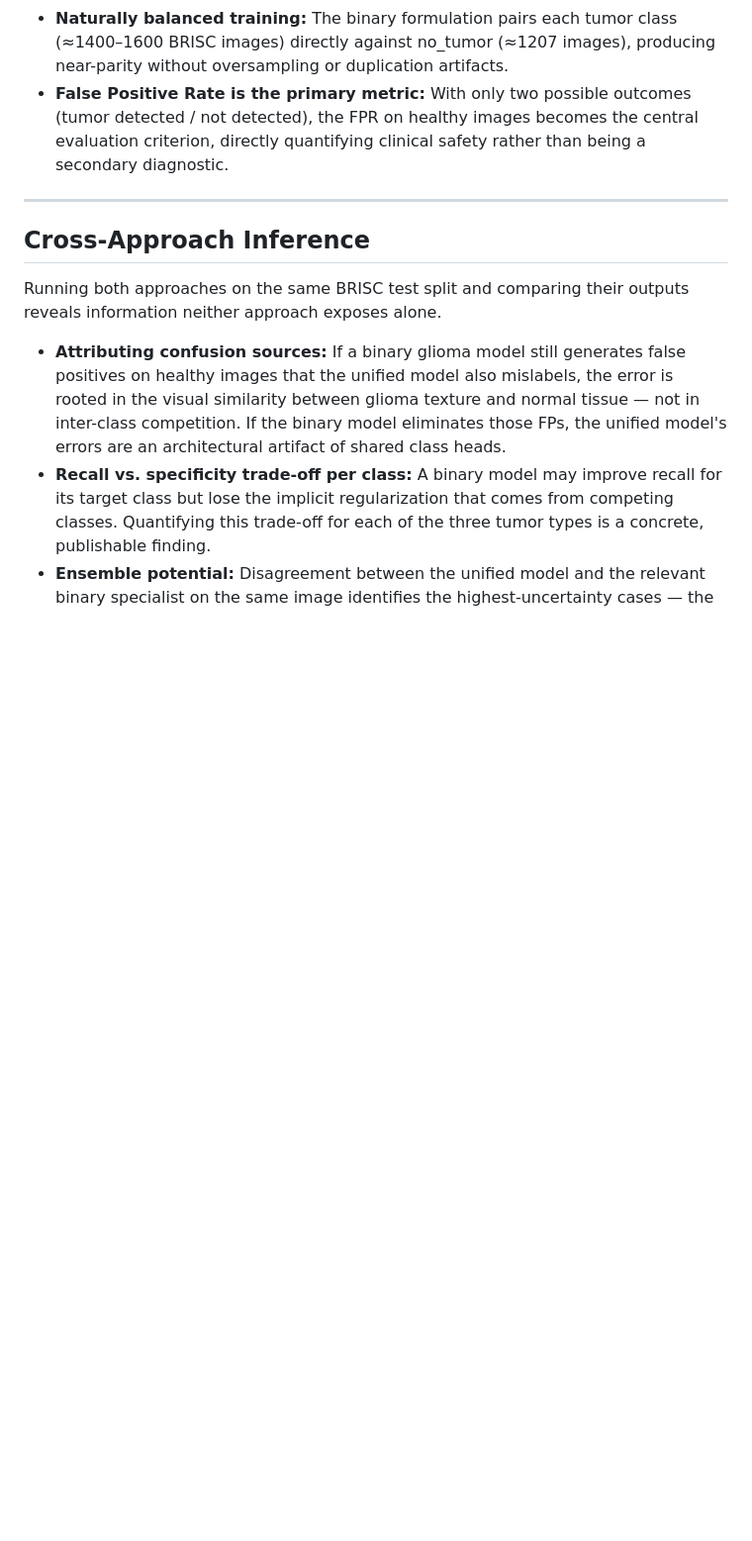
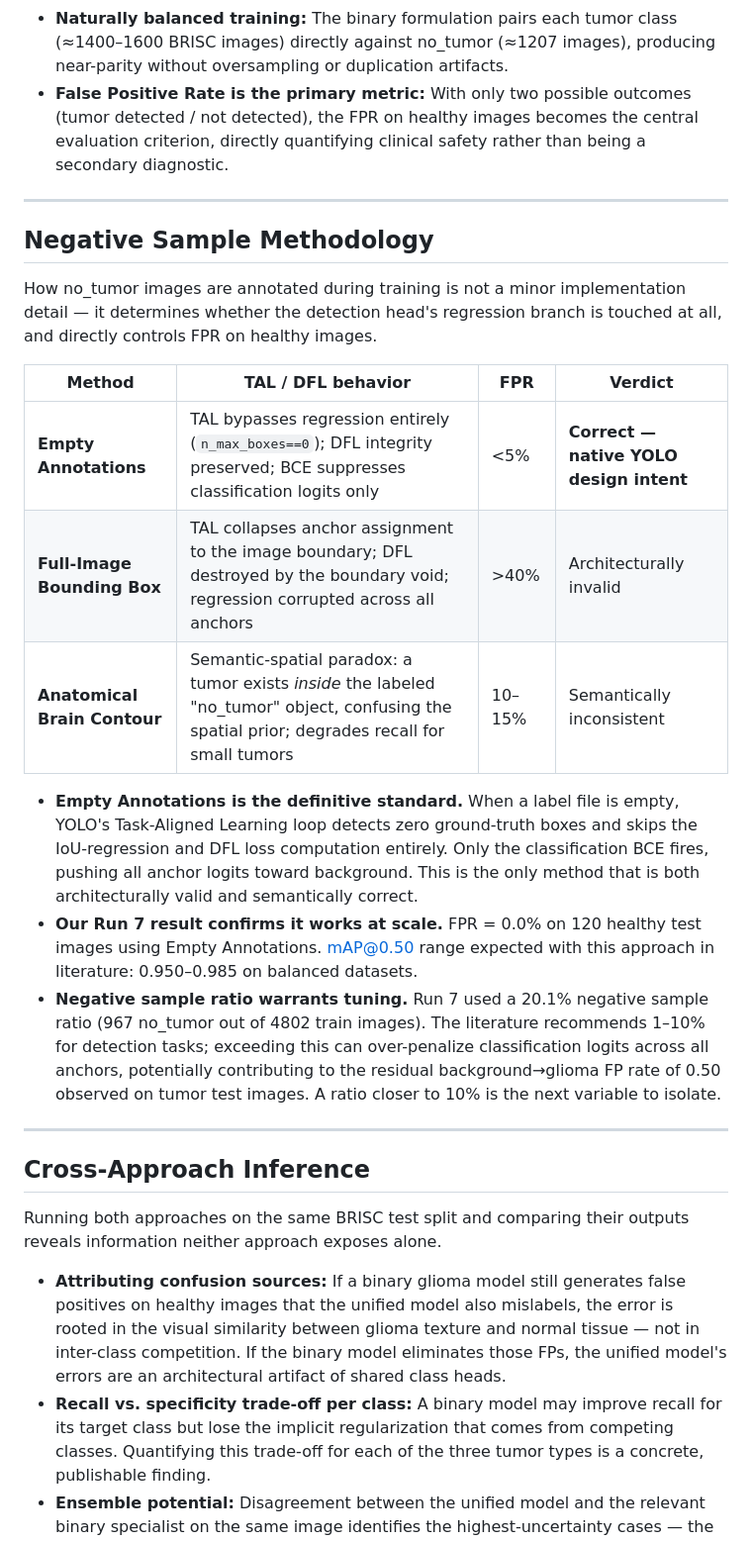
Before and after one commit to Lagoass/YoloBrainTumorDetector, a Markdown page: informative/research_directions.md, the part around the change. Shown at 99% size. Drawn GitHub-style; blank space fills up the shorter version.

```diff
--- a/informative/research_directions.md
+++ b/informative/research_directions.md
@@ -24,6 +24,22 @@ Three independent YOLOv11s detectors, one per tumor class: **glioma vs. no_tumor
 
 ---
 
+## Negative Sample Methodology
+
+How no_tumor images are annotated during training is not a minor implementation detail — it determines whether the detection head's regression branch is touched at all, and directly controls FPR on healthy images.
+
+| Method | TAL / DFL behavior | FPR | Verdict |
+|---|---|---|---|
+| **Empty Annotations** | TAL bypasses regression entirely (`n_max_boxes==0`); DFL integrity preserved; BCE suppresses classification logits only | <5% | **Correct — native YOLO design intent** |
+| **Full-Image Bounding Box** | TAL collapses anchor assignment to the image boundary; DFL destroyed by the boundary void; regression corrupted across all anchors | >40% | Architecturally invalid |
+| **Anatomical Brain Contour** | Semantic-spatial paradox: a tumor exists *inside* the labeled "no_tumor" object, confusing the spatial prior; degrades recall for small tumors | 10–15% | Semantically inconsistent |
+
+- **Empty Annotations is the definitive standard.** When a label file is empty, YOLO's Task-Aligned Learning loop detects zero ground-truth boxes and skips the IoU-regression and DFL loss computation entirely. Only the classification BCE fires, pushing all anchor logits toward background. This is the only method that is both architecturally valid and semantically correct.
+- **Our Run 7 result confirms it works at scale.** FPR = 0.0% on 120 healthy test images using Empty Annotations. mAP@0.50 range expected with this approach in literature: 0.950–0.985 on balanced datasets.
+- **Negative sample ratio warrants tuning.** Run 7 used a 20.1% negative sample ratio (967 no_tumor out of 4802 train images). The literature recommends 1–10% for detection tasks; exceeding this can over-penalize classification logits across all anchors, potentially contributing to the residual background→glioma FP rate of 0.50 observed on tumor test images. A ratio closer to 10% is the next variable to isolate.
+
+---
+
 ## Cross-Approach Inference
 
 Running both approaches on the same BRISC test split and comparing their outputs reveals information neither approach exposes alone.
```
Also changed, not shown: informative/decisoes_rascunho.md (added, +25 -0 lines).
